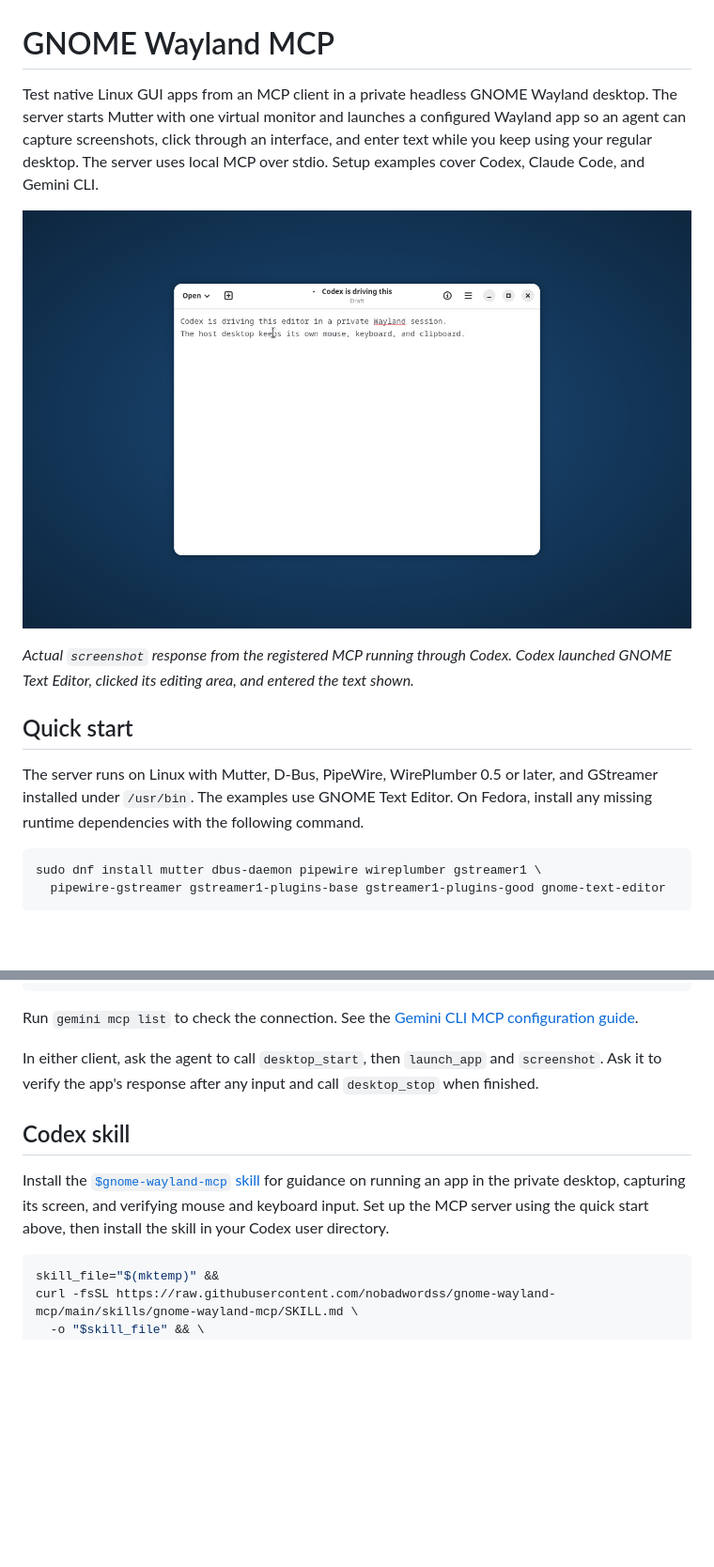
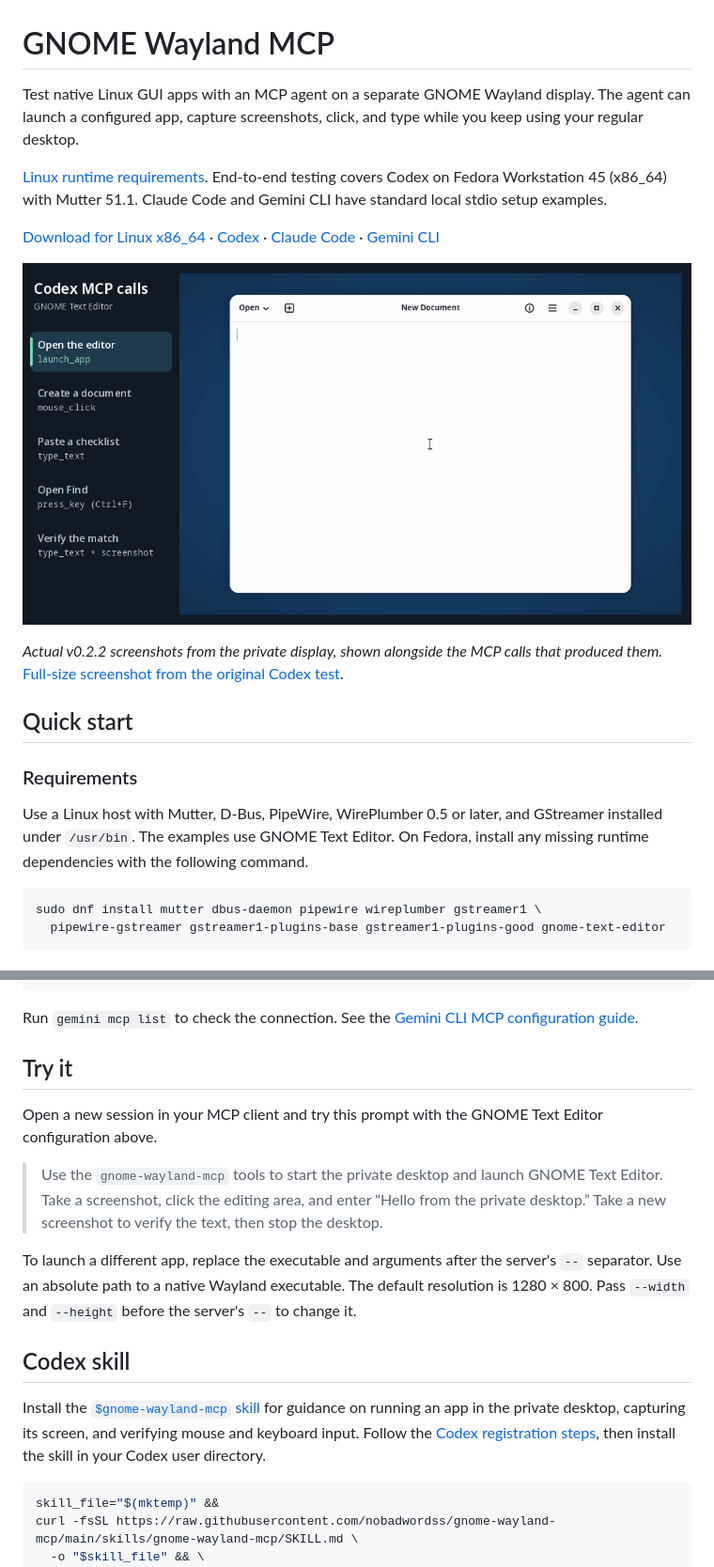
Before and after one commit to nobadwordss/gnome-wayland-mcp, a Markdown page: README.md, 2 parts joined by grey strips. Shown at 94% size. Drawn GitHub-style; pictures changed too: docs/gnome-text-editor-demo.gif (added); blank space fills up the shorter version.

Commit message:
Show the private desktop workflow in the README

````diff
--- a/README.md
+++ b/README.md
@@ -1,14 +1,20 @@
 # GNOME Wayland MCP
 
-Test native Linux GUI apps from an MCP client in a private headless GNOME Wayland desktop. The server starts Mutter with one virtual monitor and launches a configured Wayland app so an agent can capture screenshots, click through an interface, and enter text while you keep using your regular desktop. The server uses local MCP over stdio. Setup examples cover Codex, Claude Code, and Gemini CLI.
+Test native Linux GUI apps with an MCP agent on a separate GNOME Wayland display. The agent can launch a configured app, capture screenshots, click, and type while you keep using your regular desktop.
 
-![GNOME Text Editor running on a private 1280 × 800 Wayland desktop after Codex clicked it and entered two lines of English text](docs/codex-headless-demo.png)
+[Linux runtime requirements](#requirements). End-to-end testing covers Codex on Fedora Workstation 45 (x86_64) with Mutter 51.1. Claude Code and Gemini CLI have standard local stdio setup examples.
 
-*Actual `screenshot` response from the registered MCP running through Codex. Codex launched GNOME Text Editor, clicked its editing area, and entered the text shown.*
+[Download for Linux x86_64](#download-the-linux-x86_64-binary) · [Codex](#codex) · [Claude Code](#claude-code) · [Gemini CLI](#gemini-cli)
+
+![Codex opens GNOME Text Editor, clicks New Document, pastes a multiline checklist with an emoji, and finds a match with Ctrl+F](docs/gnome-text-editor-demo.gif)
+
+*Actual v0.2.2 screenshots from the private display, shown alongside the MCP calls that produced them.* [Full-size screenshot from the original Codex test](docs/codex-headless-demo.png).
 
 ## Quick start
 
-The server runs on Linux with Mutter, D-Bus, PipeWire, WirePlumber 0.5 or later, and GStreamer installed under `/usr/bin`. The examples use GNOME Text Editor. On Fedora, install any missing runtime dependencies with the following command.
+### Requirements
+
+Use a Linux host with Mutter, D-Bus, PipeWire, WirePlumber 0.5 or later, and GStreamer installed under `/usr/bin`. The examples use GNOME Text Editor. On Fedora, install any missing runtime dependencies with the following command.
 
 ```sh
 sudo dnf install mutter dbus-daemon pipewire wireplumber gstreamer1 \
@@ -93,9 +86,15 @@ Run `gemini mcp list` to check the connection. See the [Gemini CLI MCP configura
 
-In either client, ask the agent to call `desktop_start`, then `launch_app` and `screenshot`. Ask it to verify the app's response after any input and call `desktop_stop` when finished.
+## Try it
+
+Open a new session in your MCP client and try this prompt with the GNOME Text Editor configuration above.
+
+> Use the `gnome-wayland-mcp` tools to start the private desktop and launch GNOME Text Editor. Take a screenshot, click the editing area, and enter “Hello from the private desktop.” Take a new screenshot to verify the text, then stop the desktop.
+
+To launch a different app, replace the executable and arguments after the server's `--` separator. Use an absolute path to a native Wayland executable. The default resolution is 1280 × 800. Pass `--width` and `--height` before the server's `--` to change it.
 
 ## Codex skill
 
-Install the [`$gnome-wayland-mcp` skill](skills/gnome-wayland-mcp/SKILL.md) for guidance on running an app in the private desktop, capturing its screen, and verifying mouse and keyboard input. Set up the MCP server using the quick start above, then install the skill in your Codex user directory.
+Install the [`$gnome-wayland-mcp` skill](skills/gnome-wayland-mcp/SKILL.md) for guidance on running an app in the private desktop, capturing its screen, and verifying mouse and keyboard input. Follow the [Codex registration steps](#codex), then install the skill in your Codex user directory.
 
 ```sh
 skill_file="$(mktemp)" &&
````
Also changed, not shown: other parts of README.md (+20 -33 lines).
